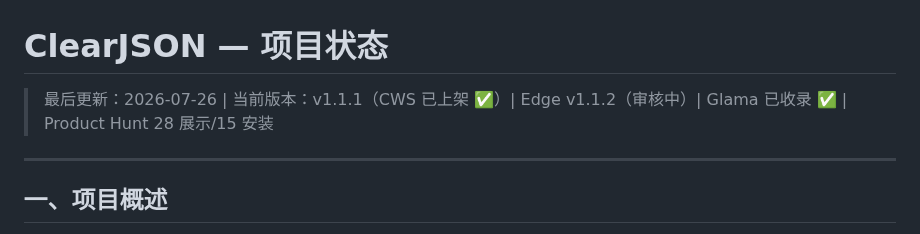
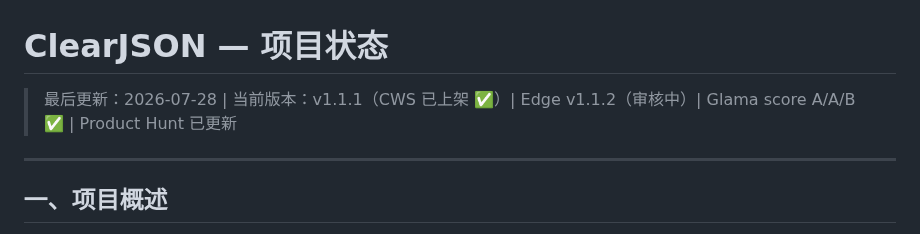
Before and after one commit to wayknow/clearjson, a Markdown page: STATUS.md, the part around the change. Rendered like a GitHub page.

Commit message:
docs: update STATUS.md — Glama score A/A/B, v0.1.1 released
Co-Authored-By: Claude <noreply@anthropic.com>

```diff
--- a/STATUS.md
+++ b/STATUS.md
@@ -1,6 +1,6 @@
 # ClearJSON — 项目状态
 
-> 最后更新：2026-07-26 | 当前版本：v1.1.1（CWS 已上架 ✅）| Edge v1.1.2（审核中）| Glama 已收录 ✅ | Product Hunt 28 展示/15 安装
+> 最后更新：2026-07-28 | 当前版本：v1.1.1（CWS 已上架 ✅）| Edge v1.1.2（审核中）| Glama score A/A/B ✅ | Product Hunt 已更新
 
 ---
 
```
